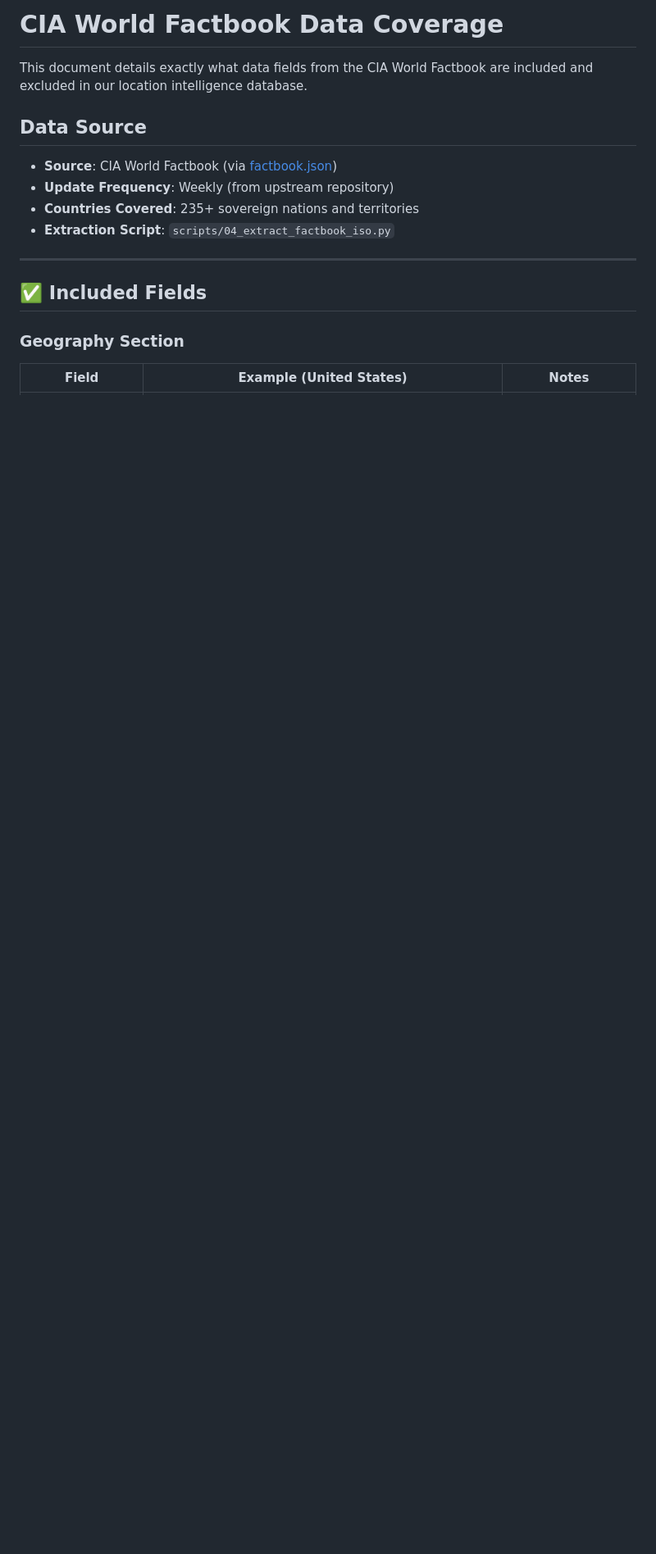
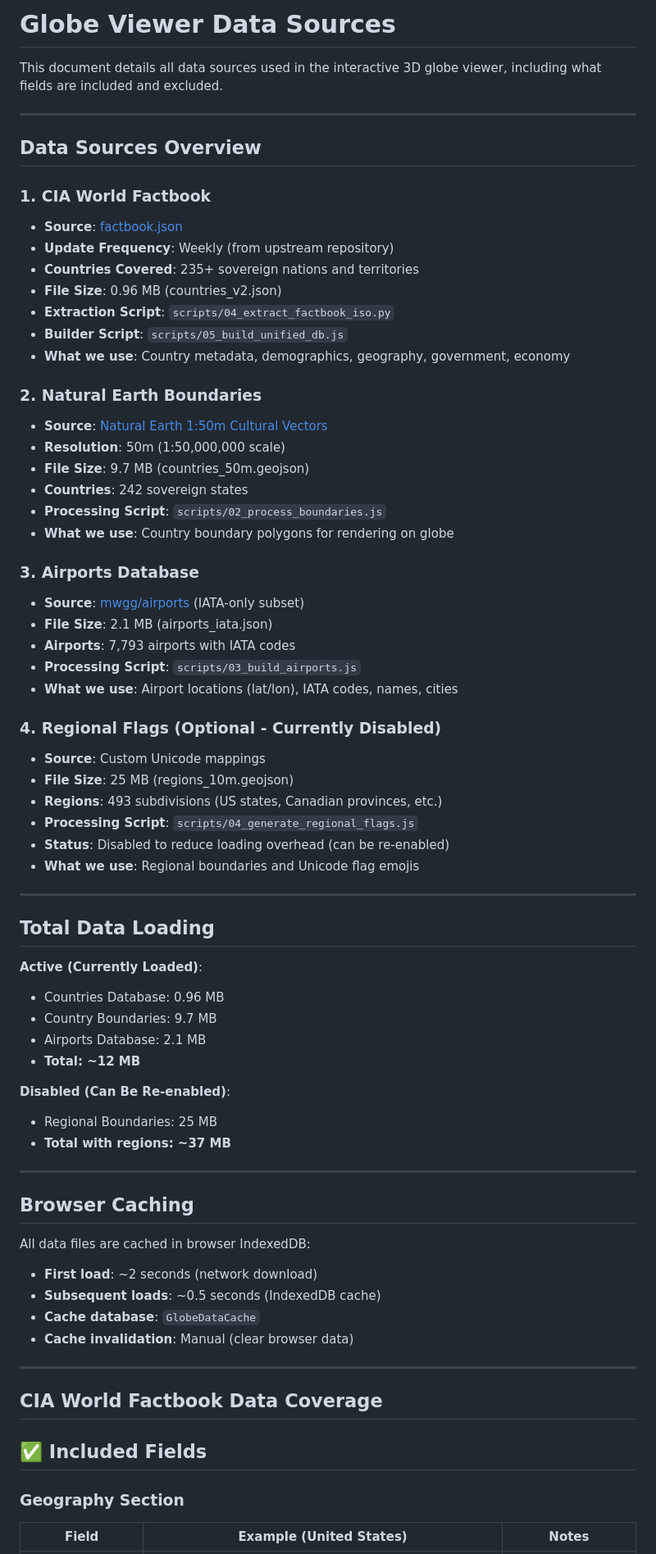
Before and after one commit to shinkansensupportgroup/atlas-logged-website, a Markdown page: atlas/docs/FACTBOOK_DATA.md, the part around one of its changes. Shown at 82% size. Drawn GitHub-style; blank space fills up the shorter version.

Commit message:
Update FACTBOOK_DATA.md with complete data sources and rendering info
Added comprehensive documentation:

Data Sources Overview:
- CIA World Factbook (0.96 MB) - country metadata
- Natural Earth Boundaries (9.7 MB) - country polygons
- Airports Database (2.1 MB) - 7,793 IATA airports
- Regional Boundaries (25 MB) - currently disabled

Total Loading:
- Active: ~12 MB (countries + airports)
- With regions: ~37 MB (if re-enabled)
- Browser caching via IndexedDB

Rendering Technology:
- Three.js r140 with WebGL
- TubeGeometry for country boundaries (avoids triangulation artifacts)
- CatmullRomCurve3 for smooth sphere-conforming curves
- Raycaster click detection with threshold 2
- Progressive rendering during load
- 8,028 point markers (airports + capitals)

Performance:
- Sequential loading with immediate rendering
- IndexedDB caching (2s first load, 0.5s cached)
- Render order optimization for proper layering

```diff
--- a/atlas/docs/FACTBOOK_DATA.md
+++ b/atlas/docs/FACTBOOK_DATA.md
@@ -1,15 +1,70 @@
-# CIA World Factbook Data Coverage
+# Globe Viewer Data Sources
 
-This document details exactly what data fields from the CIA World Factbook are included and excluded in our location intelligence database.
+This document details all data sources used in the interactive 3D globe viewer, including what fields are included and excluded.
 
-## Data Source
+---
 
-- **Source**: CIA World Factbook (via [factbook.json](https://github.com/factbook/factbook.json))
+## Data Sources Overview
+
+### 1. CIA World Factbook
+- **Source**: [factbook.json](https://github.com/factbook/factbook.json)
 - **Update Frequency**: Weekly (from upstream repository)
 - **Countries Covered**: 235+ sovereign nations and territories
+- **File Size**: 0.96 MB (countries_v2.json)
 - **Extraction Script**: `scripts/04_extract_factbook_iso.py`
+- **Builder Script**: `scripts/05_build_unified_db.js`
+- **What we use**: Country metadata, demographics, geography, government, economy
+
+### 2. Natural Earth Boundaries
+- **Source**: [Natural Earth 1:50m Cultural Vectors](https://www.naturalearthdata.com/downloads/50m-cultural-vectors/)
+- **Resolution**: 50m (1:50,000,000 scale)
+- **File Size**: 9.7 MB (countries_50m.geojson)
+- **Countries**: 242 sovereign states
+- **Processing Script**: `scripts/02_process_boundaries.js`
+- **What we use**: Country boundary polygons for rendering on globe
+
+### 3. Airports Database
+- **Source**: [mwgg/airports](https://github.com/mwgg/airports) (IATA-only subset)
+- **File Size**: 2.1 MB (airports_iata.json)
+- **Airports**: 7,793 airports with IATA codes
+- **Processing Script**: `scripts/03_build_airports.js`
+- **What we use**: Airport locations (lat/lon), IATA codes, names, cities
+
+### 4. Regional Flags (Optional - Currently Disabled)
+- **Source**: Custom Unicode mappings
+- **File Size**: 25 MB (regions_10m.geojson)
+- **Regions**: 493 subdivisions (US states, Canadian provinces, etc.)
+- **Processing Script**: `scripts/04_generate_regional_flags.js`
+- **Status**: Disabled to reduce loading overhead (can be re-enabled)
+- **What we use**: Regional boundaries and Unicode flag emojis
 
 ---
+
+## Total Data Loading
+
+**Active (Currently Loaded)**:
+- Countries Database: 0.96 MB
+- Country Boundaries: 9.7 MB
+- Airports Database: 2.1 MB
+- **Total: ~12 MB**
+
+**Disabled (Can Be Re-enabled)**:
+- Regional Boundaries: 25 MB
+- **Total with regions: ~37 MB**
+
+---
+
+## Browser Caching
+
+All data files are cached in browser IndexedDB:
+- **First load**: ~2 seconds (network download)
+- **Subsequent loads**: ~0.5 seconds (IndexedDB cache)
+- **Cache database**: `GlobeDataCache`
+- **Cache invalidation**: Manual (clear browser data)
+
+---
+
+## CIA World Factbook Data Coverage
 
 ## ✅ Included Fields
 
```
Also changed, not shown: other parts of atlas/docs/FACTBOOK_DATA.md (+37 -1 lines).
